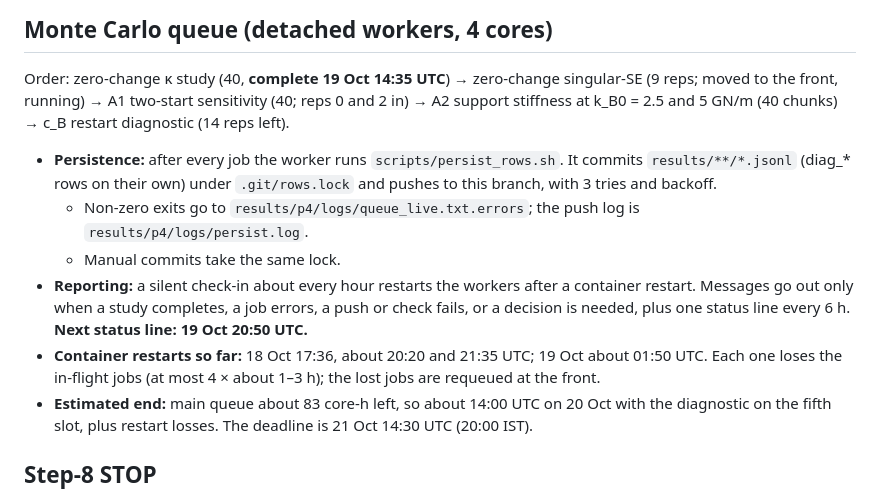
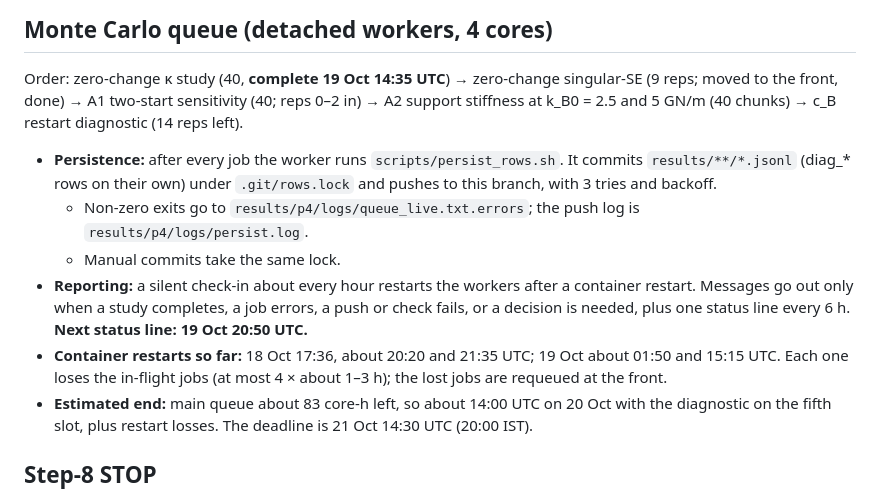
Before and after one commit to Shreyansh369/wheelset-s2pinn, a Markdown page: docs/STATUS.md, the part around one of its changes. GitHub-like rendering.

Commit message:
STATUS: fifth container restart; jobs requeued
Co-Authored-By: Claude Opus 5.5 <noreply@anthropic.com>
Claude-Session: https://claude.ai/code/session_01QcCntpHGDKF5PSbkToAw92

```diff
--- a/docs/STATUS.md
+++ b/docs/STATUS.md
@@ -96,7 +96,7 @@ Branch `claude/inspiring-cori-690nu3`. `main` is untouched at `bae360d` until th
 ## Monte Carlo queue (detached workers, 4 cores)
 
 Order: zero-change κ study (40, **complete 19 Oct 14:35 UTC**) → zero-change singular-SE (9 reps; moved to the front,
-running) → A1 two-start sensitivity (40; reps 0 and 2 in) → A2 support stiffness at k_B0 = 2.5 and 5 GN/m (40 chunks)
+done) → A1 two-start sensitivity (40; reps 0–2 in) → A2 support stiffness at k_B0 = 2.5 and 5 GN/m (40 chunks)
 → c_B restart diagnostic (14 reps left).
 
 - **Persistence:** after every job the worker runs `scripts/persist_rows.sh`. It commits `results/**/*.jsonl`
@@ -106,7 +106,7 @@ running) → A1 two-start sensitivity (40; reps 0 and 2 in) → A2 support stiff
 - **Reporting:** a silent check-in about every hour restarts the workers after a container restart. Messages go out
   only when a study completes, a job errors, a push or check fails, or a decision is needed, plus one status line
   every 6 h. **Next status line: 19 Oct 20:50 UTC.**
-- **Container restarts so far:** 18 Oct 17:36, about 20:20 and 21:35 UTC; 19 Oct about 01:50 UTC. Each one loses the
+- **Container restarts so far:** 18 Oct 17:36, about 20:20 and 21:35 UTC; 19 Oct about 01:50 and 15:15 UTC. Each one loses the
   in-flight jobs (at most 4 × about 1–3 h); the lost jobs are requeued at the front.
 - **Estimated end:** main queue about 83 core-h left, so about 14:00 UTC on 20 Oct with the diagnostic on the
   fifth slot, plus restart losses. The deadline is 21 Oct 14:30 UTC (20:00 IST).
```
Also changed, not shown: other parts of docs/STATUS.md (+1 -1 lines).
